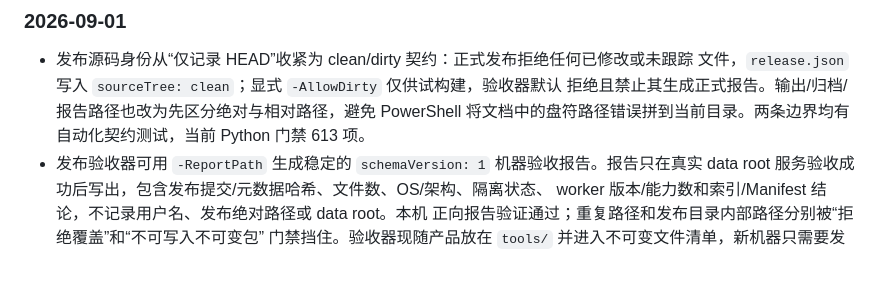
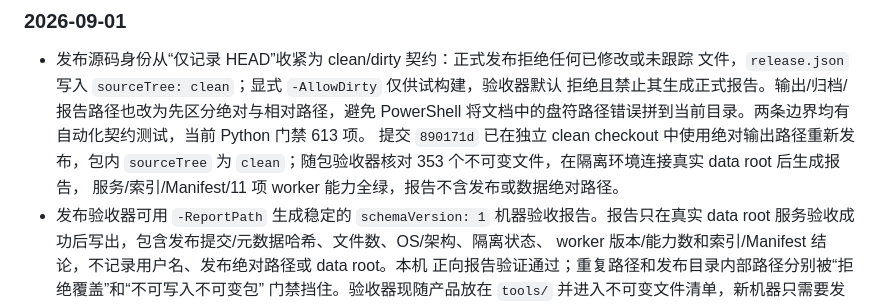
Before and after one commit to SQwatermark/vfs-index-browser, a Markdown page: docs/design/vfs-productization.md, the part around the change. GitHub-like rendering; blank space fills up the shorter version.

Commit message:
docs(release): record clean identity acceptance

```diff
--- a/docs/design/vfs-productization.md
+++ b/docs/design/vfs-productization.md
@@ -463,6 +463,9 @@ Humanoid oracle 完整输入、runtime probe 调试权限，以及两项已有
   文件，`release.json` 写入 `sourceTree: clean`；显式 `-AllowDirty` 仅供试构建，验收器默认
   拒绝且禁止其生成正式报告。输出/归档/报告路径也改为先区分绝对与相对路径，避免 PowerShell
   将文档中的盘符路径错误拼到当前目录。两条边界均有自动化契约测试，当前 Python 门禁 613 项。
+  提交 `890171d` 已在独立 clean checkout 中使用绝对输出路径重新发布，包内 `sourceTree` 为
+  `clean`；随包验收器核对 353 个不可变文件，在隔离环境连接真实 data root 后生成报告，
+  服务/索引/Manifest/11 项 worker 能力全绿，报告不含发布或数据绝对路径。
 - 发布验收器可用 `-ReportPath` 生成稳定的 `schemaVersion: 1` 机器验收报告。报告只在真实
   data root 服务验收成功后写出，包含发布提交/元数据哈希、文件数、OS/架构、隔离状态、
   worker 版本/能力数和索引/Manifest 结论，不记录用户名、发布绝对路径或 data root。本机
```
